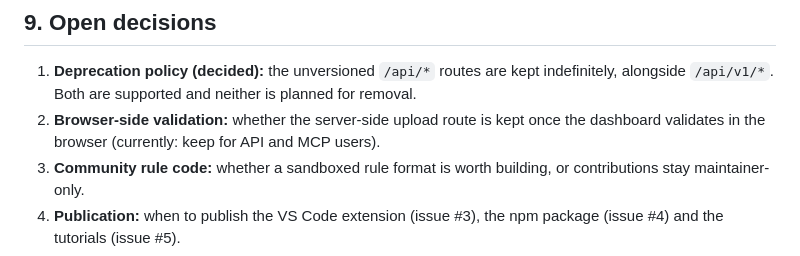
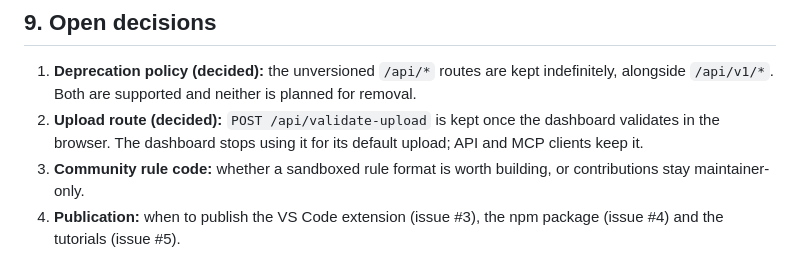
Before and after one commit to alexseymer/r-best-practice-mcp, a Markdown page: SPEC.md, the part around the change. Drawn GitHub-style.

Commit message:
SPEC: record decision to keep the server upload route
Claude-Session: https://claude.ai/code/session_01KVnxu81UZShz4tKgwH16cx

```diff
--- a/SPEC.md
+++ b/SPEC.md
@@ -231,7 +231,7 @@ Anyone can propose a practice by pull request. The rules are in [CONTRIBUTING.md
 ## 9. Open decisions
 
 1. **Deprecation policy (decided):** the unversioned `/api/*` routes are kept indefinitely, alongside `/api/v1/*`. Both are supported and neither is planned for removal.
-2. **Browser-side validation:** whether the server-side upload route is kept once the dashboard validates in the browser (currently: keep for API and MCP users).
+2. **Upload route (decided):** `POST /api/validate-upload` is kept once the dashboard validates in the browser. The dashboard stops using it for its default upload; API and MCP clients keep it.
 3. **Community rule code:** whether a sandboxed rule format is worth building, or contributions stay maintainer-only.
 4. **Publication:** when to publish the VS Code extension (issue #3), the npm package (issue #4) and the tutorials (issue #5).
 5. **Public metrics:** whether `METRICS_PUBLIC` should be documented as a production option at all.
```
